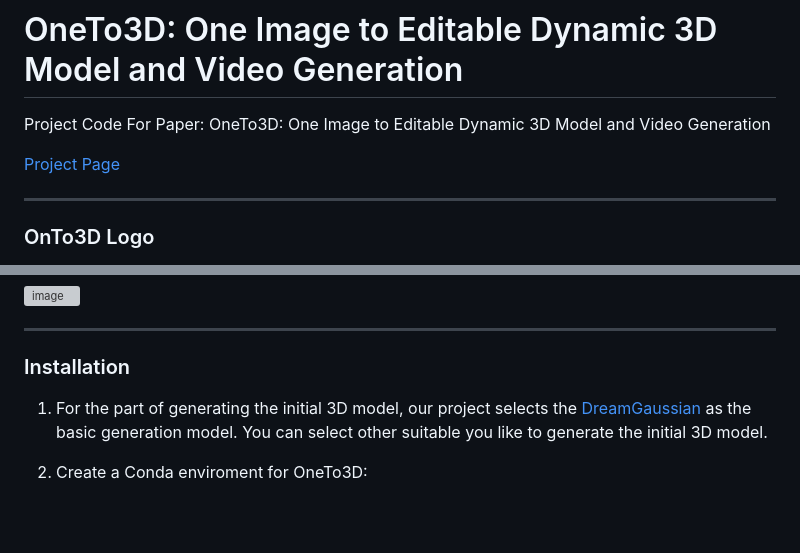
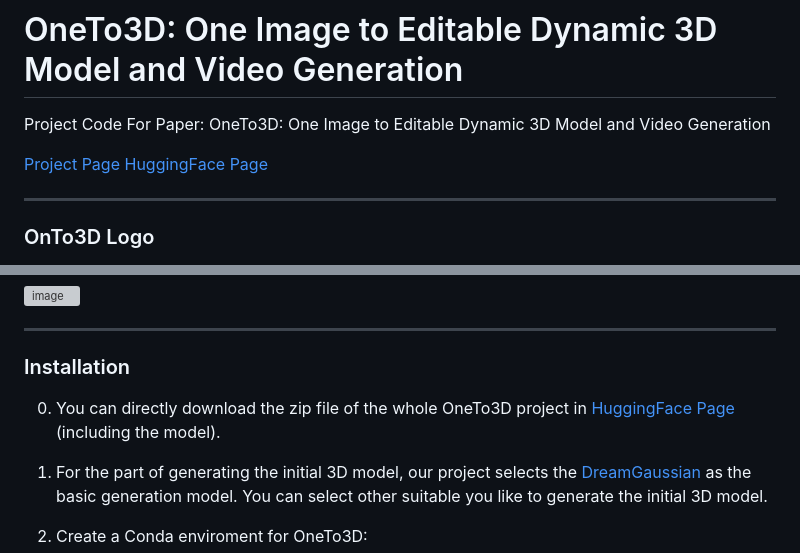
Before and after one commit to lin-jinwei/OneTo3D, a Markdown page: README.md, 2 parts joined by grey strips. Rendered like a GitHub page; blank space fills up the shorter version; grey boxes are pictures that could not be loaded.

Commit message:
Update README.md
lin-jinwei

```diff
--- a/README.md
+++ b/README.md
@@ -3,7 +3,7 @@
 Project Code For Paper: OneTo3D: One Image to Editable Dynamic 3D Model and Video Generation
 
 
-[Project Page](https://lin-jinwei.github.io/projects/OneTo3D/OneTo3D.html)
+[Project Page](https://lin-jinwei.github.io/projects/OneTo3D/OneTo3D.html)  [HuggingFace Page](https://huggingface.co/LinJinwei/OneTo3D)
 
 ---
 
@@ -40,6 +40,8 @@ command = 'The object walked 2 steps or times, then turns left 0 degrees, raised
 
 ---
 ### Installation
+
+0. You can directly download the zip file of the whole OneTo3D project in [HuggingFace Page](https://huggingface.co/LinJinwei/OneTo3D) (including the model).
 
 1. For the part of generating the initial 3D model, our project selects the [DreamGaussian](https://github.com/dreamgaussian/dreamgaussian) as the basic generation model. You can select other suitable you like to generate the initial 3D model.
 
```
